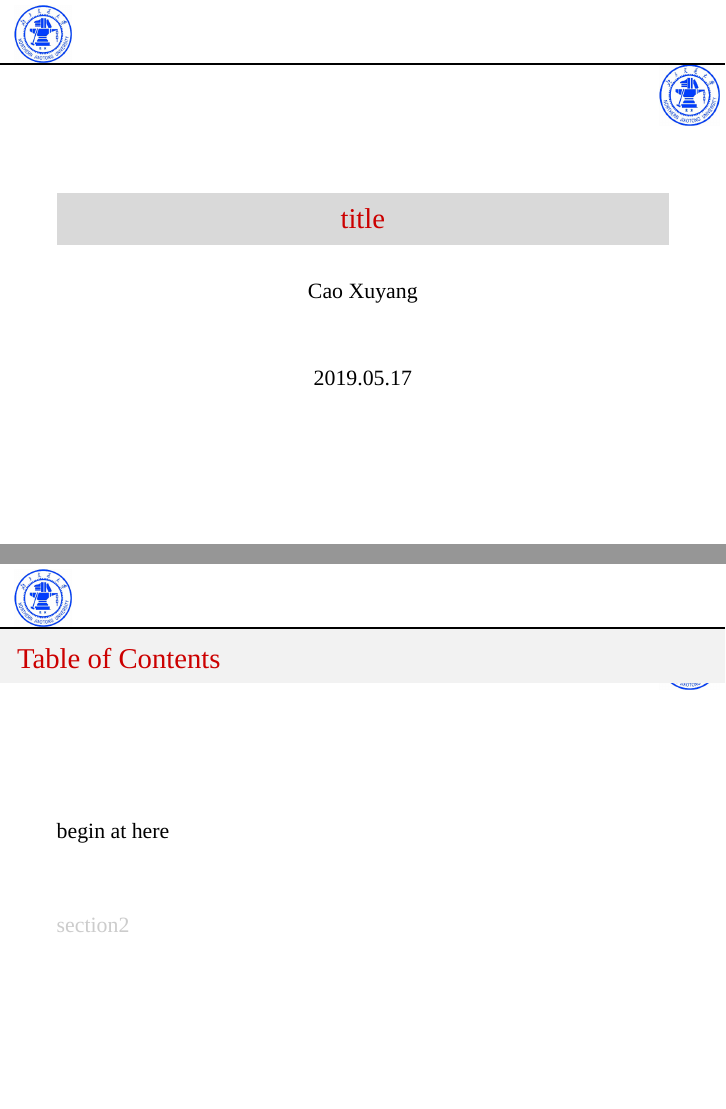
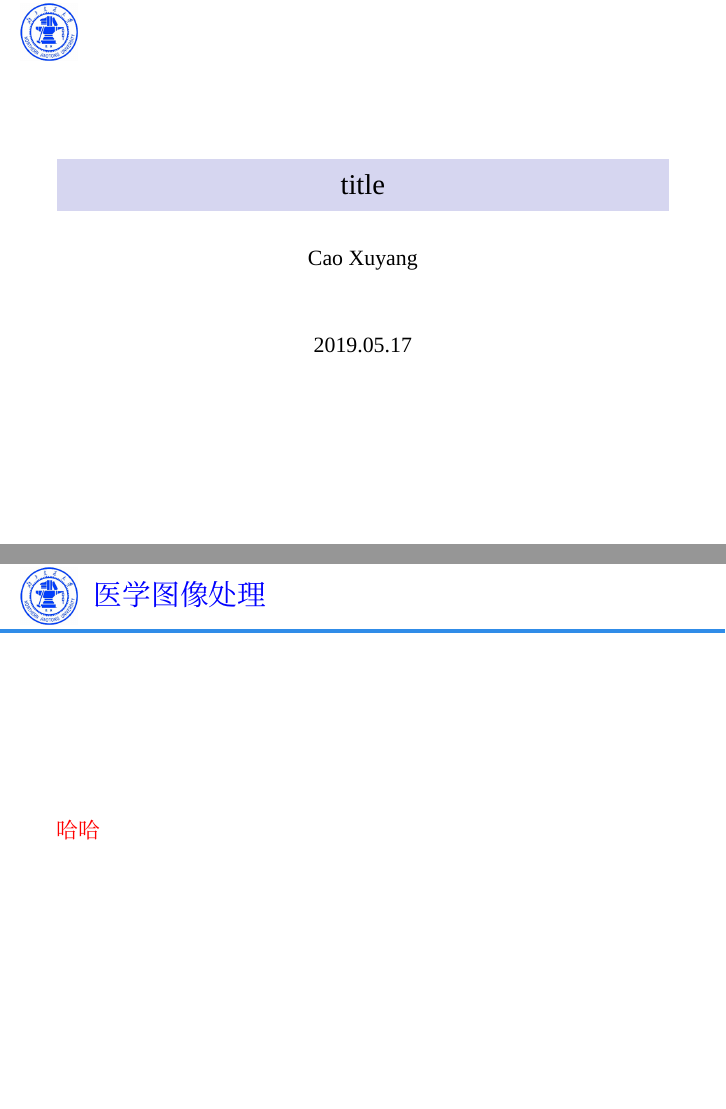
Before and after one commit to xuyangcao/bjtu_beamer_templete, LaTeX slides (main.tex, which reads bjtu.sty): pages 1 and 3 of 6 before the commit and pages 1 and 3 of 7 after it, joined at a grey line. Compiled offline with XeLaTeX; a missing font is replaced by an installed copy or a similar font.

Commit message:
modify bitu.sty

```diff
--- a/bjtu.sty
+++ b/bjtu.sty
@@ -1,44 +1,29 @@
 \mode<presentation>
 {
-  \usetheme{default}      % or try Darmstadt, Madrid, Warsaw, ...
-  \usecolortheme{beaver} % or try albatross, beaver, crane, ...
-  \usefonttheme{serif}  % or try serif, structurebold, ...
+  \usetheme{default}
+  \usecolortheme{seahorse}
+  \usefonttheme{serif}
   \setbeamertemplate{navigation symbols}{}
   \setbeamertemplate{caption}[numbered]
 }
-% \usecolortheme{default} % https://www.overleaf.com/learn/latex/Beamer#Themes_and_colorthemes
 \usepackage{xeCJK}
 \usepackage{fontspec}
 \setCJKmainfont{HWzhongsong.ttf} % ppt 建议使用华文中宋
 \setromanfont{Times New Roman}
 \setsansfont{Arial}
-% \setmonofont[Color={0019D4}]{Courier New}
-
 \usepackage[english]{babel}
-\usepackage{graphicx}
-\graphicspath{ {./images/} {./logo/}}
-
 \usepackage{xcolor}
 \usepackage{amsmath}
+\usepackage{textpos}
 
-%\usepackage{textpos}
-%\addtobeamertemplate{frametitle}{}{%
-%\begin{textblock*}{10mm}(.85\textwidth,-1cm)
-%\includegraphics[height=1cm,width=1cm]{logo/logo_bjtu.png}
-%\end{textblock*}}
+% headline
+\setbeamertemplate{headline}{\vspace{2pt}}
 
-
-% Definition der FEIT-Farbe
-\definecolor{ovgufeitgreen}{RGB}{0 0 100}
-% \newcommand{\pagefont}{ \fontsize{4}{6}\selectfont}
-\newcommand{\ft}[1]{\frametitle{\hfill\includegraphics{logo/logo_bjtu.png}{#1}}}
-
-% Definieren der Kopfzeile
-\setbeamertemplate{headline}{
-\begin{minipage}{0.6\textwidth}
-	\vspace*{0.1cm}\hspace*{0.2cm}
-	\includegraphics[width=1cm]{logo/logo_bjtu.png}
-\end{minipage}
-
-\rule{\paperwidth}{1pt}%
-}% Definition der FEIT-Farbe
+% frame title
+\definecolor{bleudefrance}{rgb}{0.19, 0.55, 0.91}
+\setbeamertemplate{frametitle}{%
+    \vspace{1pt}\hspace{1.3em}\color{blue}\usebeamerfont{frametitle}\insertframetitle%
+    \par%
+    \hspace*{-\dimexpr0.5\paperwidth-0.5\textwidth}%
+    \color{bleudefrance}\rule{\paperwidth}{2pt}%
+}
--- a/main.tex
+++ b/main.tex
@@ -1,5 +1,7 @@
 \documentclass{beamer}
 \usepackage{bjtu}
+\usepackage{graphicx}
+\graphicspath{ {./images/} {./logo/}}
 
 % show table of contents at begin of each section
 \AtBeginSection[]
@@ -16,7 +18,7 @@
 \title{title}
 \author{Cao Xuyang}
 \date{2019.05.17}
-\logo{\includegraphics[height=0.1\textwidth]{logo_bjtu}\vspace{240pt}}
+\logo{\includegraphics[width=1cm,height=1cm]{logo_bjtu}\hspace{1.05\textwidth}\vspace{240pt}}
 
 %===================================================
 %===================================================
@@ -26,6 +28,9 @@
     \setcounter{tocdepth}{1}        % 只显示一层目录结构
     \tableofcontents                % table of contents
 \end{frame}
+\begin{frame}{医学图像处理}
+    \alert{哈哈}
+\end{frame}{}
 
 %==================在这下面添加内容=================
 \input{body.tex}
```
Also changed, not shown: ReadMe.md (deleted), main.tex (3 more changed lines).
